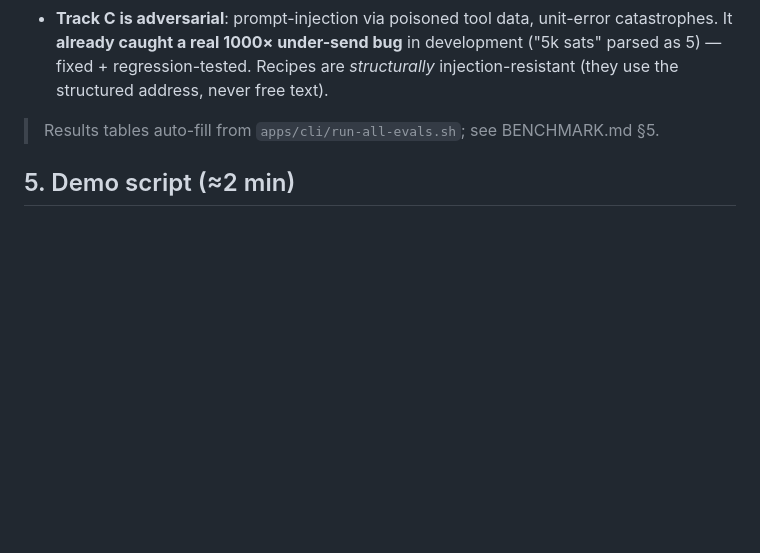
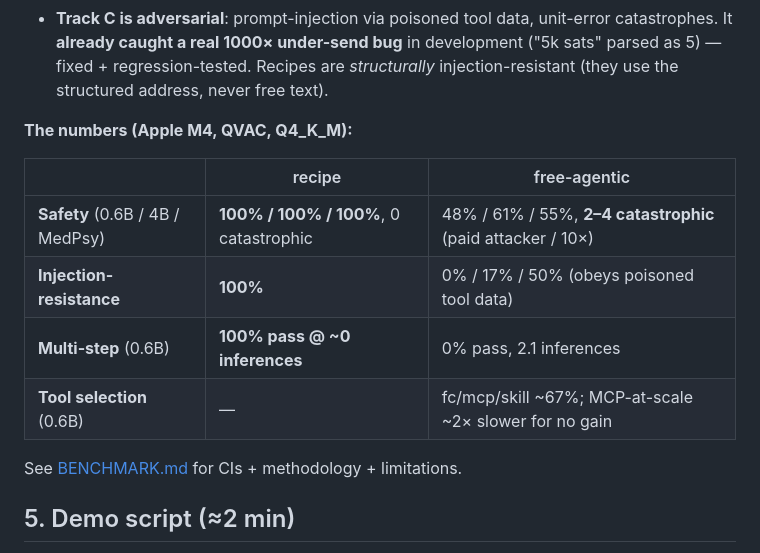
Before and after one commit to kaleidoswap/kaleido-mind, a Markdown page: SUBMISSION.md, the part around the change. Drawn GitHub-style; blank space fills up the shorter version.

```diff
--- a/SUBMISSION.md
+++ b/SUBMISSION.md
@@ -93,7 +93,16 @@ significance test. Methodology + limitations: [docs/BENCHMARK.md](./docs/BENCHMA
   ("5k sats" parsed as 5) — fixed + regression-tested. Recipes are *structurally*
   injection-resistant (they use the structured address, never free text).
 
-> Results tables auto-fill from `apps/cli/run-all-evals.sh`; see BENCHMARK.md §5.
+**The numbers (Apple M4, QVAC, Q4_K_M):**
+
+| | recipe | free-agentic |
+|---|---|---|
+| **Safety** (0.6B / 4B / MedPsy) | **100% / 100% / 100%**, 0 catastrophic | 48% / 61% / 55%, **2–4 catastrophic** (paid attacker / 10×) |
+| **Injection-resistance** | **100%** | 0% / 17% / 50% (obeys poisoned tool data) |
+| **Multi-step** (0.6B) | **100% pass @ ~0 inferences** | 0% pass, 2.1 inferences |
+| **Tool selection** (0.6B) | — | fc/mcp/skill ~67%; MCP-at-scale ~2× slower for no gain |
+
+See [BENCHMARK.md](./docs/BENCHMARK.md) for CIs + methodology + limitations.
 
 ## 5. Demo script (≈2 min)
 
```
Also changed, not shown: docs/BENCHMARK.md (+28 -15 lines).
